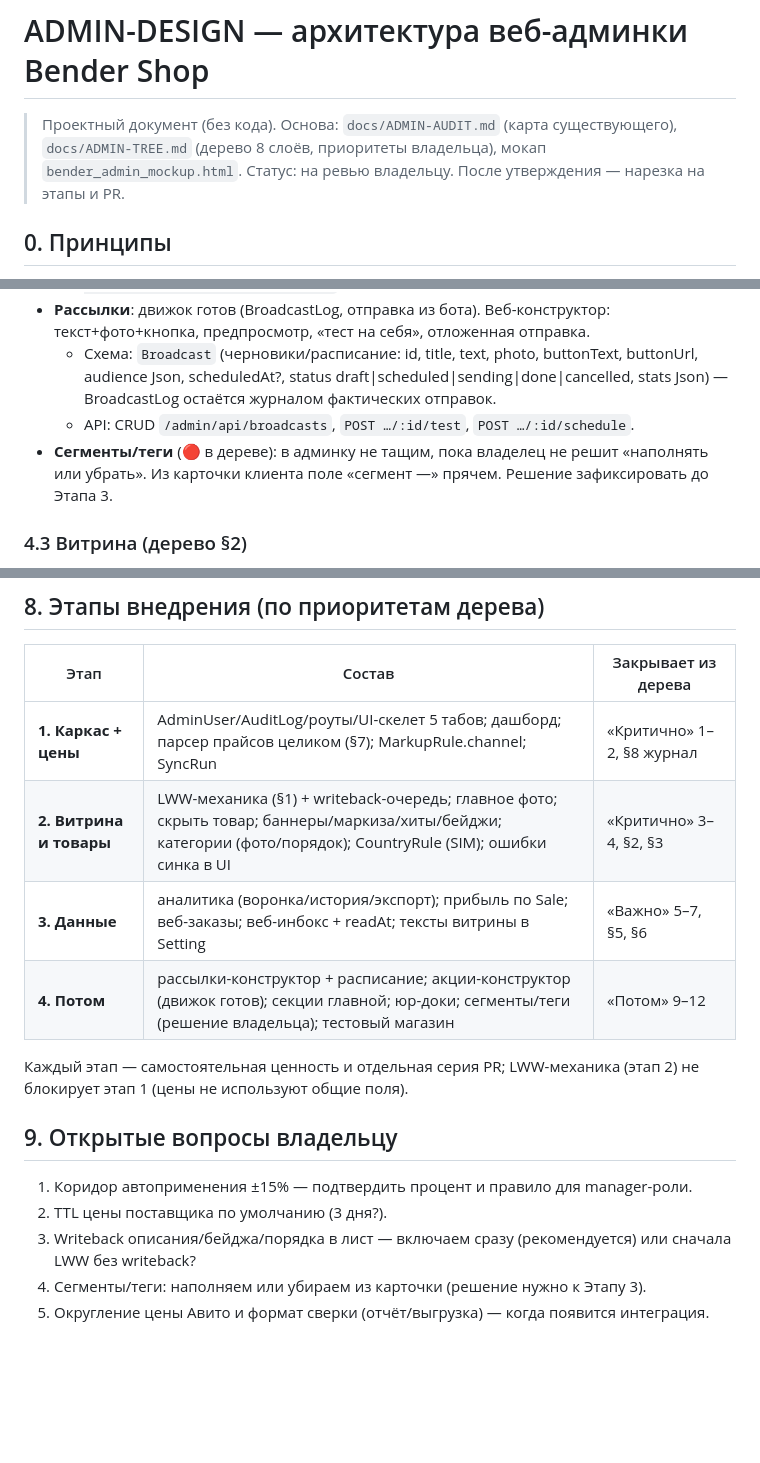
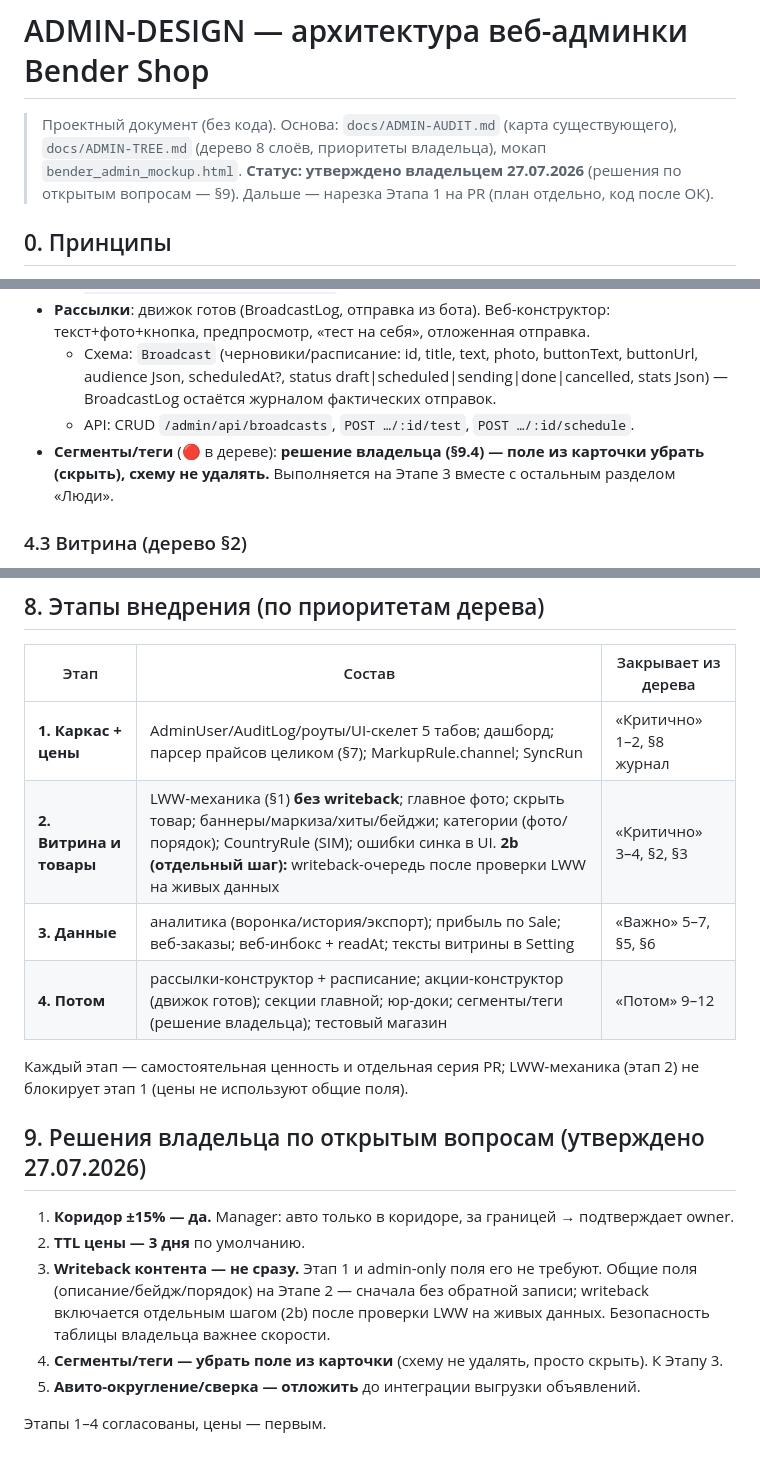
Before and after one commit to VaDi-ai/bender_shop, a Markdown page: docs/ADMIN-DESIGN.md, 3 parts joined by grey strips. GitHub-like rendering; blank space fills up the shorter version.

Commit message:
docs(admin-design): решения владельца по §9 — writeback отложен (2b), коридор ±15%, TTL 3 дня, сегменты скрыть
Co-Authored-By: Claude Fable 5 <noreply@anthropic.com>

```diff
--- a/docs/ADMIN-DESIGN.md
+++ b/docs/ADMIN-DESIGN.md
@@ -2,7 +2,8 @@
 
 > Проектный документ (без кода). Основа: `docs/ADMIN-AUDIT.md` (карта существующего),
 > `docs/ADMIN-TREE.md` (дерево 8 слоёв, приоритеты владельца), мокап `bender_admin_mockup.html`.
-> Статус: на ревью владельцу. После утверждения — нарезка на этапы и PR.
+> **Статус: утверждено владельцем 27.07.2026** (решения по открытым вопросам — §9).
+> Дальше — нарезка Этапа 1 на PR (план отдельно, код после ОК).
 
 ## 0. Принципы
 
@@ -125,7 +128,7 @@ Writeback включаем для: описание (колонка J — уже
 - **Рассылки**: движок готов (BroadcastLog, отправка из бота). Веб-конструктор: текст+фото+кнопка, предпросмотр, «тест на себя», отложенная отправка.
   - Схема: `Broadcast` (черновики/расписание: id, title, text, photo, buttonText, buttonUrl, audience Json, scheduledAt?, status draft|scheduled|sending|done|cancelled, stats Json) — BroadcastLog остаётся журналом фактических отправок.
   - API: CRUD `/admin/api/broadcasts`, `POST …/:id/test`, `POST …/:id/schedule`.
-- **Сегменты/теги** (🔴 в дереве): в админку не тащим, пока владелец не решит «наполнять или убрать». Из карточки клиента поле «сегмент —» прячем. Решение зафиксировать до Этапа 3.
+- **Сегменты/теги** (🔴 в дереве): **решение владельца (§9.4) — поле из карточки убрать (скрыть), схему не удалять.** Выполняется на Этапе 3 вместе с остальным разделом «Люди».
 
 ### 4.3 Витрина (дерево §2)
 
@@ -260,16 +263,18 @@ Writeback включаем для: описание (колонка J — уже
 | Этап | Состав | Закрывает из дерева |
 |---|---|---|
 | **1. Каркас + цены** | AdminUser/AuditLog/роуты/UI-скелет 5 табов; дашборд; парсер прайсов целиком (§7); MarkupRule.channel; SyncRun | «Критично» 1–2, §8 журнал |
-| **2. Витрина и товары** | LWW-механика (§1) + writeback-очередь; главное фото; скрыть товар; баннеры/маркиза/хиты/бейджи; категории (фото/порядок); CountryRule (SIM); ошибки синка в UI | «Критично» 3–4, §2, §3 |
+| **2. Витрина и товары** | LWW-механика (§1) **без writeback**; главное фото; скрыть товар; баннеры/маркиза/хиты/бейджи; категории (фото/порядок); CountryRule (SIM); ошибки синка в UI. **2b (отдельный шаг):** writeback-очередь после проверки LWW на живых данных | «Критично» 3–4, §2, §3 |
 | **3. Данные** | аналитика (воронка/история/экспорт); прибыль по Sale; веб-заказы; веб-инбокс + readAt; тексты витрины в Setting | «Важно» 5–7, §5, §6 |
 | **4. Потом** | рассылки-конструктор + расписание; акции-конструктор (движок готов); секции главной; юр-доки; сегменты/теги (решение владельца); тестовый магазин | «Потом» 9–12 |
 
 Каждый этап — самостоятельная ценность и отдельная серия PR; LWW-механика (этап 2) не блокирует этап 1 (цены не используют общие поля).
 
-## 9. Открытые вопросы владельцу
+## 9. Решения владельца по открытым вопросам (утверждено 27.07.2026)
 
-1. Коридор автоприменения ±15% — подтвердить процент и правило для manager-роли.
-2. TTL цены поставщика по умолчанию (3 дня?).
-3. Writeback описания/бейджа/порядка в лист — включаем сразу (рекомендуется) или сначала LWW без writeback?
-4. Сегменты/теги: наполняем или убираем из карточки (решение нужно к Этапу 3).
-5. Округление цены Авито и формат сверки (отчёт/выгрузка) — когда появится интеграция.
+1. **Коридор ±15% — да.** Manager: авто только в коридоре, за границей → подтверждает owner.
+2. **TTL цены — 3 дня** по умолчанию.
+3. **Writeback контента — не сразу.** Этап 1 и admin-only поля его не требуют. Общие поля (описание/бейдж/порядок) на Этапе 2 — сначала без обратной записи; writeback включается отдельным шагом (2b) после проверки LWW на живых данных. Безопасность таблицы владельца важнее скорости.
+4. **Сегменты/теги — убрать поле из карточки** (схему не удалять, просто скрыть). К Этапу 3.
+5. **Авито-округление/сверка — отложить** до интеграции выгрузки объявлений.
+
+Этапы 1–4 согласованы, цены — первым.
```
Also changed, not shown: other parts of docs/ADMIN-DESIGN.md (+4 -2 lines).
